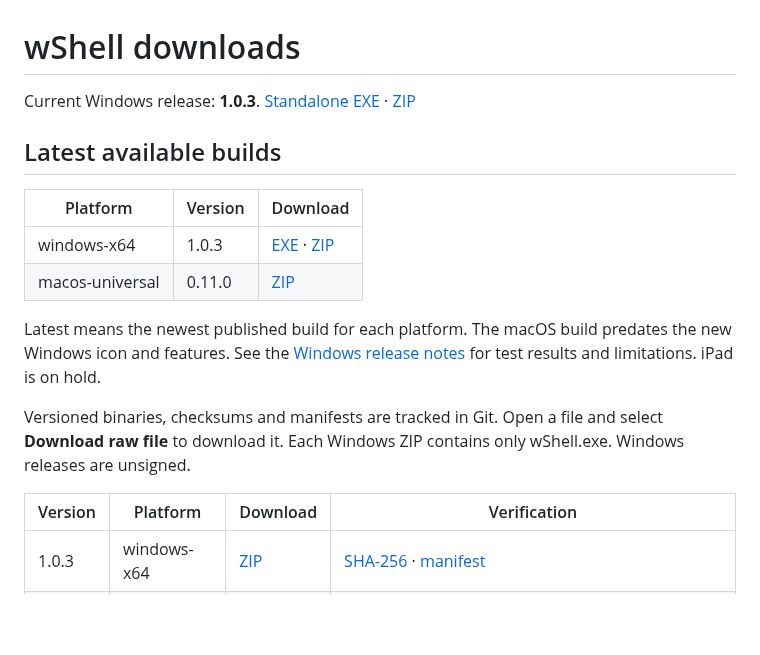
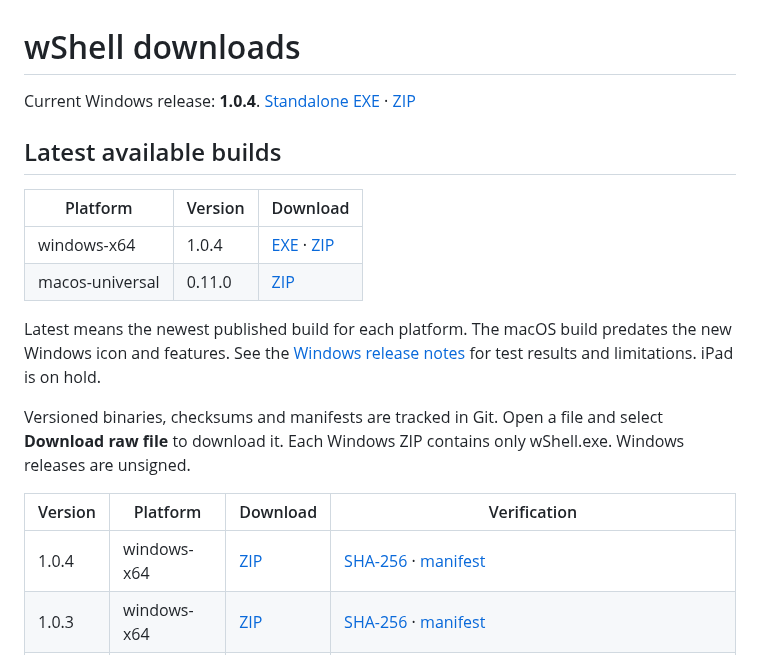
Before and after one commit to parkhw328/wook-shell, a Markdown page: release/README.md, the part around one of its changes. Drawn GitHub-style; blank space fills up the shorter version.

Commit message:
Publish wShell 1.0.4 Windows release

```diff
--- a/release/README.md
+++ b/release/README.md
@@ -1,11 +1,11 @@
 # wShell downloads
 
-Current Windows release: **1.0.3**. [Standalone EXE](1.0.3/windows-x64/wShell.exe) · [ZIP](1.0.3/windows-x64/wshell-1.0.3-windows-x64.zip)
+Current Windows release: **1.0.4**. [Standalone EXE](1.0.4/windows-x64/wShell.exe) · [ZIP](1.0.4/windows-x64/wshell-1.0.4-windows-x64.zip)
 
 ## Latest available builds
 
 | Platform | Version | Download |
 | --- | --- | --- |
-| windows-x64 | 1.0.3 | [EXE](1.0.3/windows-x64/wShell.exe) · [ZIP](1.0.3/windows-x64/wshell-1.0.3-windows-x64.zip) |
+| windows-x64 | 1.0.4 | [EXE](1.0.4/windows-x64/wShell.exe) · [ZIP](1.0.4/windows-x64/wshell-1.0.4-windows-x64.zip) |
 | macos-universal | 0.11.0 | [ZIP](0.11.0/macos-universal/wshell-0.11.0-macos-universal.zip) |
 
@@ -15,6 +15,7 @@ Versioned binaries, checksums and manifests are tracked in Git. Open a file and
 
 | Version | Platform | Download | Verification |
 | --- | --- | --- | --- |
+| 1.0.4 | windows-x64 | [ZIP](1.0.4/windows-x64/wshell-1.0.4-windows-x64.zip) | [SHA-256](1.0.4/windows-x64/wshell-1.0.4-windows-x64.zip.sha256) · [manifest](1.0.4/manifest.json) |
 | 1.0.3 | windows-x64 | [ZIP](1.0.3/windows-x64/wshell-1.0.3-windows-x64.zip) | [SHA-256](1.0.3/windows-x64/wshell-1.0.3-windows-x64.zip.sha256) · [manifest](1.0.3/manifest.json) |
 | 1.0.2 | windows-x64 | [ZIP](1.0.2/windows-x64/wshell-1.0.2-windows-x64.zip) | [SHA-256](1.0.2/windows-x64/wshell-1.0.2-windows-x64.zip.sha256) · [manifest](1.0.2/manifest.json) |
 | 1.0.1 | windows-x64 | [ZIP](1.0.1/windows-x64/wshell-1.0.1-windows-x64.zip) | [SHA-256](1.0.1/windows-x64/wshell-1.0.1-windows-x64.zip.sha256) · [manifest](1.0.1/manifest.json) |
```
Also changed, not shown: other parts of release/README.md (+1 -1 lines), docs/releases/1.0.4.md (+4 -2 lines), assets/screenshots/about-contact-links.png, 5 other files.
